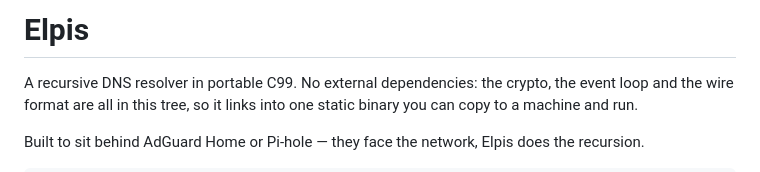
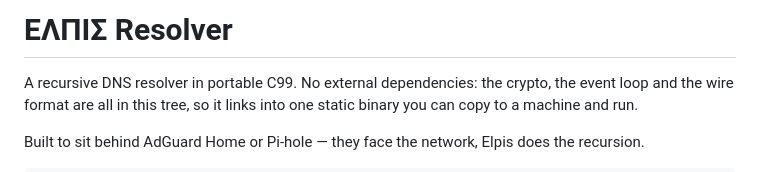
Before and after one commit to PururinCollective/elpis-resolver, a Markdown page: README.md, the part around the change. Drawn GitHub-style.

Commit message:
Update README.md
Co-Authored-By: Ryukura <30078972+ryukora@users.noreply.github.com>

```diff
--- a/README.md
+++ b/README.md
@@ -1,4 +1,4 @@
-# Elpis
+# ΕΛΠΙΣ Resolver
 
 A recursive DNS resolver in portable C99. No external dependencies: the
 crypto, the event loop and the wire format are all in this tree, so it links
```
